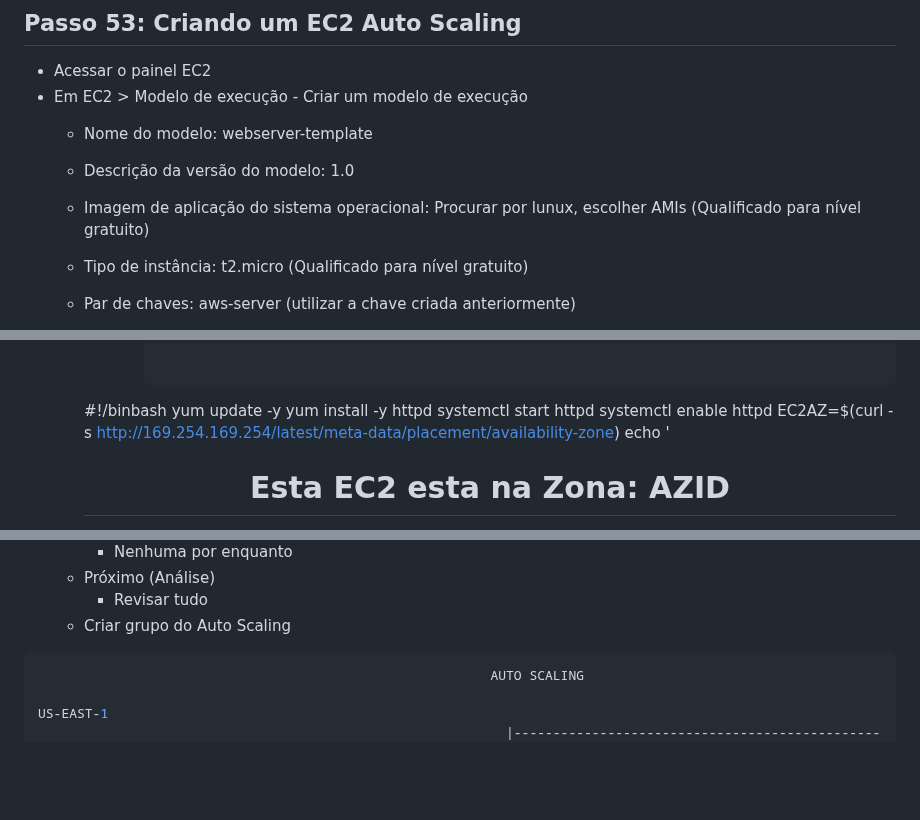
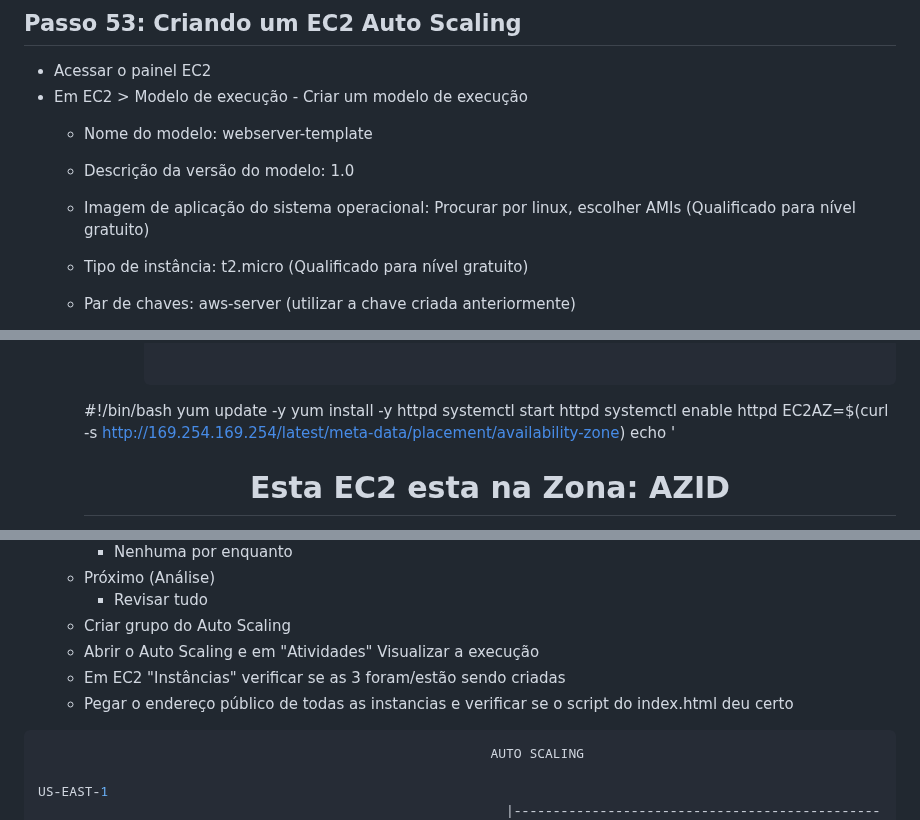
Before and after one commit to fabricioottoni/aws-knowledge, a Markdown page: README.md, 3 parts joined by grey strips. Rendered like a GitHub page; blank space fills up the shorter version.

````diff
--- a/README.md
+++ b/README.md
@@ -1008,7 +1008,7 @@ Virtualization     Virtualization     Virtualization     Virtualization
 * Em EC2 > Modelo de execução - Criar um modelo de execução
   - Nome do modelo: webserver-template
   - Descrição da versão do modelo: 1.0
-  - Imagem de aplicação do sistema operacional: Procurar por lunux, escolher AMIs (Qualificado para nível gratuito)
+  - Imagem de aplicação do sistema operacional: Procurar por linux, escolher AMIs (Qualificado para nível gratuito)
   - Tipo de instância: t2.micro (Qualificado para nível gratuito)
   - Par de chaves: aws-server (utilizar a chave criada anteriormente)
   - Configurações de rede: us-east-1a (Iniciar nessa zona, utilizando a subnet e a vpc)
@@ -1031,7 +1031,7 @@ Virtualization     Virtualization     Virtualization     Virtualization
       - O arquivo *.txt se transformará em um arquivo *.html
         ```bash
 
-	#!/binbash
+	#!/bin/bash
 	yum update -y
 	yum install -y httpd
 	systemctl start httpd
@@ -1068,6 +1068,9 @@ Virtualization     Virtualization     Virtualization     Virtualization
   - Próximo (Análise)
     * Revisar tudo
   - Criar grupo do Auto Scaling
+  - Abrir o Auto Scaling e em "Atividades" Visualizar a execução
+  - Em EC2 "Instâncias" verificar se as 3 foram/estão sendo criadas
+  - Pegar o endereço público de todas as instancias e verificar se o script do index.html deu certo
 
 ```bash
                                                           AUTO SCALING
````
